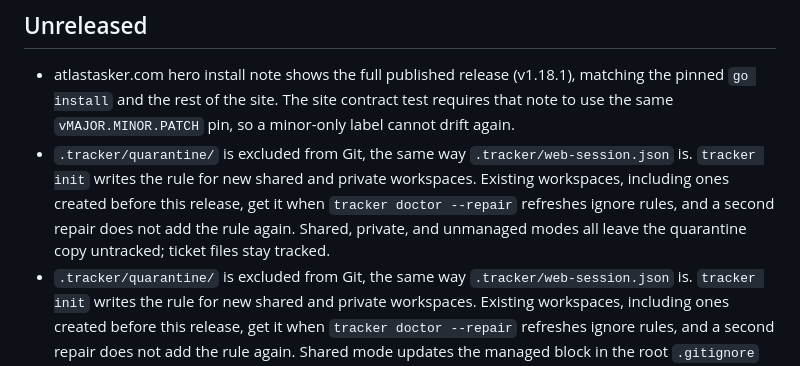
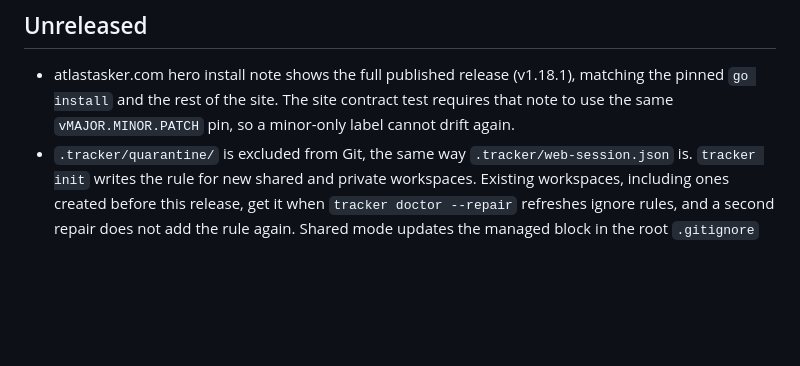
Before and after one commit to myrrazor/atlas-tasker, a Markdown page: CHANGELOG.md, the part around the change. Rendered like a GitHub page; blank space fills up the shorter version.

Commit message:
docs: drop the duplicate quarantine changelog bullet
Keep the detailed Unreleased wording after the hero note.

Co-authored-by: Myr <myrrazor@users.noreply.github.com>

```diff
--- a/CHANGELOG.md
+++ b/CHANGELOG.md
@@ -3,7 +3,6 @@
 ## Unreleased
 
 - atlastasker.com hero install note shows the full published release (v1.18.1), matching the pinned `go install` and the rest of the site. The site contract test requires that note to use the same `vMAJOR.MINOR.PATCH` pin, so a minor-only label cannot drift again.
-- `.tracker/quarantine/` is excluded from Git, the same way `.tracker/web-session.json` is. `tracker init` writes the rule for new shared and private workspaces. Existing workspaces, including ones created before this release, get it when `tracker doctor --repair` refreshes ignore rules, and a second repair does not add the rule again. Shared, private, and unmanaged modes all leave the quarantine copy untracked; ticket files stay tracked.
 - `.tracker/quarantine/` is excluded from Git, the same way `.tracker/web-session.json` is. `tracker init` writes the rule for new shared and private workspaces. Existing workspaces, including ones created before this release, get it when `tracker doctor --repair` refreshes ignore rules, and a second repair does not add the rule again. Shared mode updates the managed block in the root `.gitignore` (`/.tracker/quarantine/`), private mode updates `.git/info/exclude`, and unmanaged mode ignores `/quarantine/` from `.tracker/.gitignore`. Ticket files stay tracked. Documented in the README, `docs/guides/doctor-and-repair.md`, `docs/troubleshooting.md`, `docs/command-reference.md`, the site FAQ and changelog, and the v1.18.1 known-issues note.
 
 ## v1.18.1 - Install, update and MCP approval fixes (2026-10-30)
```
